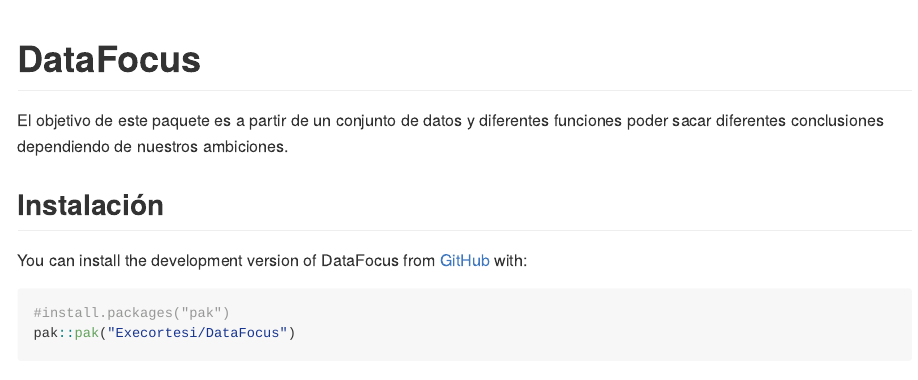
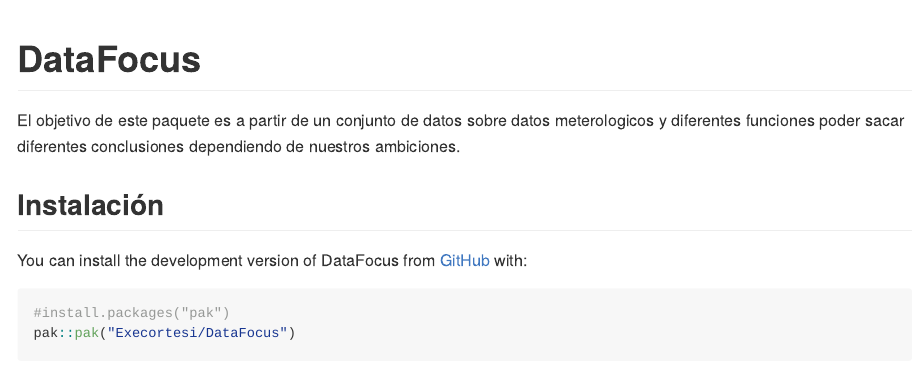
Before and after one commit to Execortesi/DataFocus, an R Markdown document (README.Rmd): the page in a window 1100 px wide, from its top. Rendered offline with R 4.5, knitr and Pandoc, with nearby package versions; some code elsewhere in the file could not run offline; badge pictures from the web are left out; common packages that the code uses without loading them are loaded.

Commit message:
modifico readme

```diff
--- a/README.Rmd
+++ b/README.Rmd
@@ -20,7 +20,7 @@
 [![Lifecycle: experimental](https://img.shields.io/badge/lifecycle-experimental-orange.svg)](https://lifecycle.r-lib.org/articles/stages.html#experimental)
 <!-- badges: end -->
 
-El objetivo de este paquete es a partir de un conjunto de datos y diferentes funciones poder sacar diferentes conclusiones dependiendo de nuestros ambiciones.
+El objetivo de este paquete es a partir de un conjunto de datos sobre datos meterologicos y diferentes funciones poder sacar diferentes conclusiones dependiendo de nuestros ambiciones.
 
 ## Instalación
 
```
